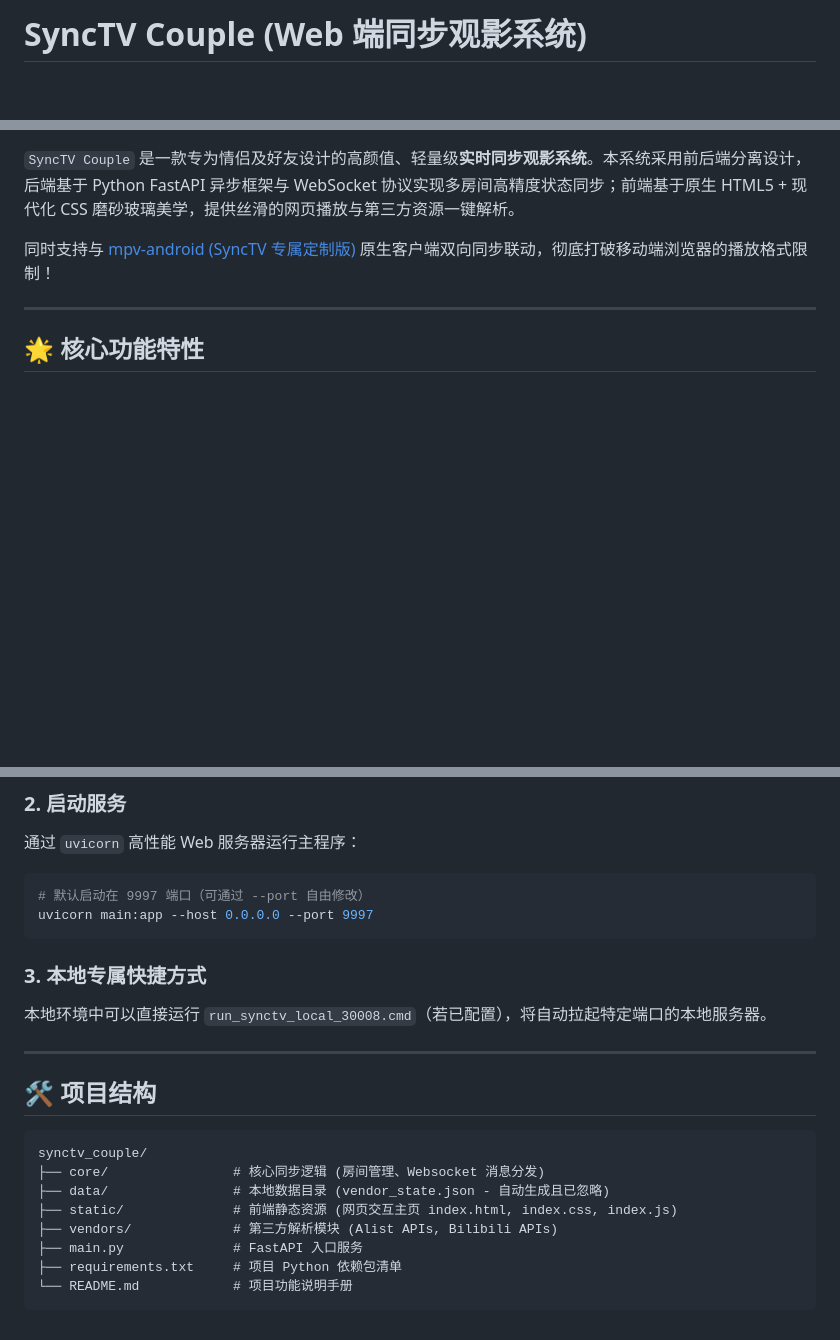
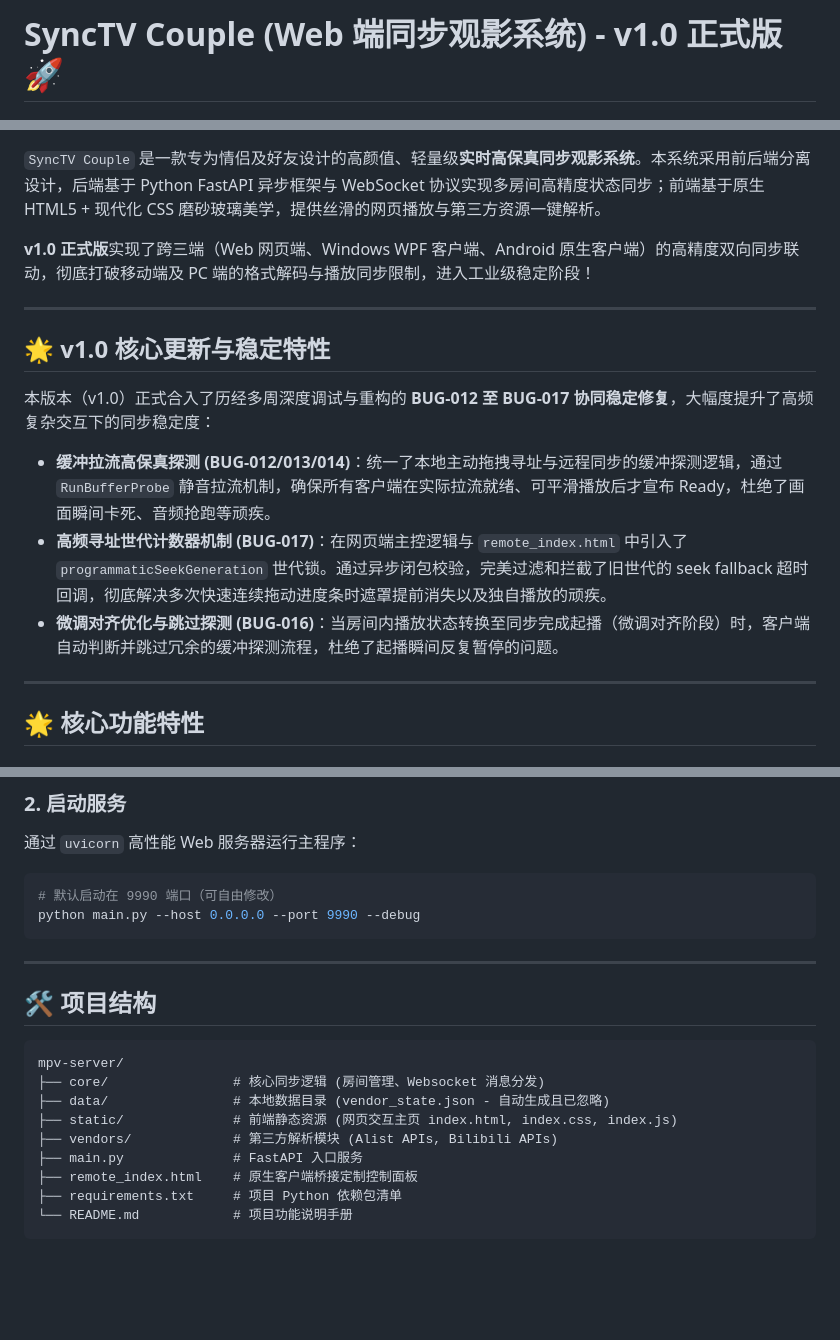
Before and after one commit to StevenTopp/mpv-server, a Markdown page: README.md, 3 parts joined by grey strips. GitHub-like rendering; blank space fills up the shorter version.

Commit message:
docs: update README for v1.0 official stable release

````diff
--- a/README.md
+++ b/README.md
@@ -1,2 +1,2 @@
-# SyncTV Couple (Web 端同步观影系统)
+# SyncTV Couple (Web 端同步观影系统) - v1.0 正式版 🚀
 
@@ -4,9 +5,18 @@
 [![Python Version](https://img.shields.io/badge/python-3.8%2B-blue)](https://www.python.org/)
 [![FastAPI](https://img.shields.io/badge/FastAPI-v0.95.0%2B-green)](https://fastapi.tiangolo.com/)
 
-`SyncTV Couple` 是一款专为情侣及好友设计的高颜值、轻量级**实时同步观影系统**。本系统采用前后端分离设计，后端基于 Python FastAPI 异步框架与 WebSocket 协议实现多房间高精度状态同步；前端基于原生 HTML5 + 现代化 CSS 磨砂玻璃美学，提供丝滑的网页播放与第三方资源一键解析。
+`SyncTV Couple` 是一款专为情侣及好友设计的高颜值、轻量级**实时高保真同步观影系统**。本系统采用前后端分离设计，后端基于 Python FastAPI 异步框架与 WebSocket 协议实现多房间高精度状态同步；前端基于原生 HTML5 + 现代化 CSS 磨砂玻璃美学，提供丝滑的网页播放与第三方资源一键解析。
 
-同时支持与 [mpv-android (SyncTV 专属定制版)](https://github.com/StevenTopp/mpv_synctv_couple) 原生客户端双向同步联动，彻底打破移动端浏览器的播放格式限制！
+**v1.0 正式版**实现了跨三端（Web 网页端、Windows WPF 客户端、Android 原生客户端）的高精度双向同步联动，彻底打破移动端及 PC 端的格式解码与播放同步限制，进入工业级稳定阶段！
+
+---
+
+## 🌟 v1.0 核心更新与稳定特性
+
+本版本（v1.0）正式合入了历经多周深度调试与重构的 **BUG-012 至 BUG-017 协同稳定修复**，大幅度提升了高频复杂交互下的同步稳定度：
+* **缓冲拉流高保真探测 (BUG-012/013/014)**：统一了本地主动拖拽寻址与远程同步的缓冲探测逻辑，通过 `RunBufferProbe` 静音拉流机制，确保所有客户端在实际拉流就绪、可平滑播放后才宣布 Ready，杜绝了画面瞬间卡死、音频抢跑等顽疾。
+* **高频寻址世代计数器机制 (BUG-017)**：在网页端主控逻辑与 `remote_index.html` 中引入了 `programmaticSeekGeneration` 世代锁。通过异步闭包校验，完美过滤和拦截了旧世代的 seek fallback 超时回调，彻底解决多次快速连续拖动进度条时遮罩提前消失以及独自播放的顽疾。
+* **微调对齐优化与跳过探测 (BUG-016)**：当房间内播放状态转换至同步完成起播（微调对齐阶段）时，客户端自动判断并跳过冗余的缓冲探测流程，杜绝了起播瞬间反复暂停的问题。
 
 ---
 
@@ -52,23 +62,21 @@ pip install -r requirements.txt
 ### 2. 启动服务
 通过 `uvicorn` 高性能 Web 服务器运行主程序：
 ```bash
-# 默认启动在 9997 端口（可通过 --port 自由修改）
-uvicorn main:app --host 0.0.0.0 --port 9997
+# 默认启动在 9990 端口（可自由修改）
+python main.py --host 0.0.0.0 --port 9990 --debug
 ```
-
-### 3. 本地专属快捷方式
-本地环境中可以直接运行 `run_synctv_local_30008.cmd`（若已配置），将自动拉起特定端口的本地服务器。
 
 ---
 
 ## 🛠️ 项目结构
 ```text
-synctv_couple/
+mpv-server/
 ├── core/                # 核心同步逻辑 (房间管理、Websocket 消息分发)
 ├── data/                # 本地数据目录 (vendor_state.json - 自动生成且已忽略)
 ├── static/              # 前端静态资源 (网页交互主页 index.html, index.css, index.js)
 ├── vendors/             # 第三方解析模块 (Alist APIs, Bilibili APIs)
 ├── main.py              # FastAPI 入口服务
+├── remote_index.html    # 原生客户端桥接定制控制面板
 ├── requirements.txt     # 项目 Python 依赖包清单
 └── README.md            # 项目功能说明手册
 ```
````
Also changed, not shown: other parts of README.md (+1 -0 lines).
